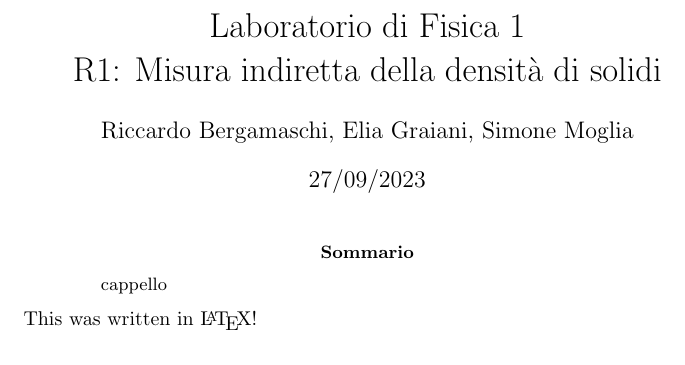
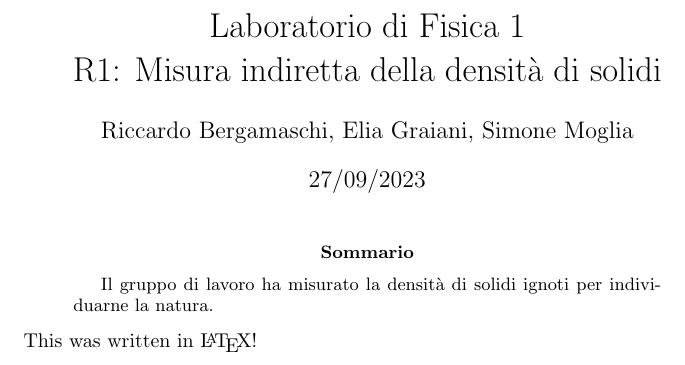
Before and after one commit to RBerga06/unipr-clt-fisica, a LaTeX paper (src/rberga06/unipr/cltfis/lab1/mod1/density/relazione.tex): part of the page, cut so that both start at the same text. Compiled offline with pdfLaTeX.

Commit message:
First work

```diff
--- a/src/rberga06/unipr/cltfis/lab1/mod1/density/relazione.tex
+++ b/src/rberga06/unipr/cltfis/lab1/mod1/density/relazione.tex
@@ -11,7 +11,8 @@
 \begin{document}
 \maketitle
 \begin{abstract}
-    cappello
+    Il gruppo di lavoro ha misurato la densità di solidi ignoti
+    per individuarne la natura.
 \end{abstract}
 This was written in \LaTeX !
 \end{document}
```
